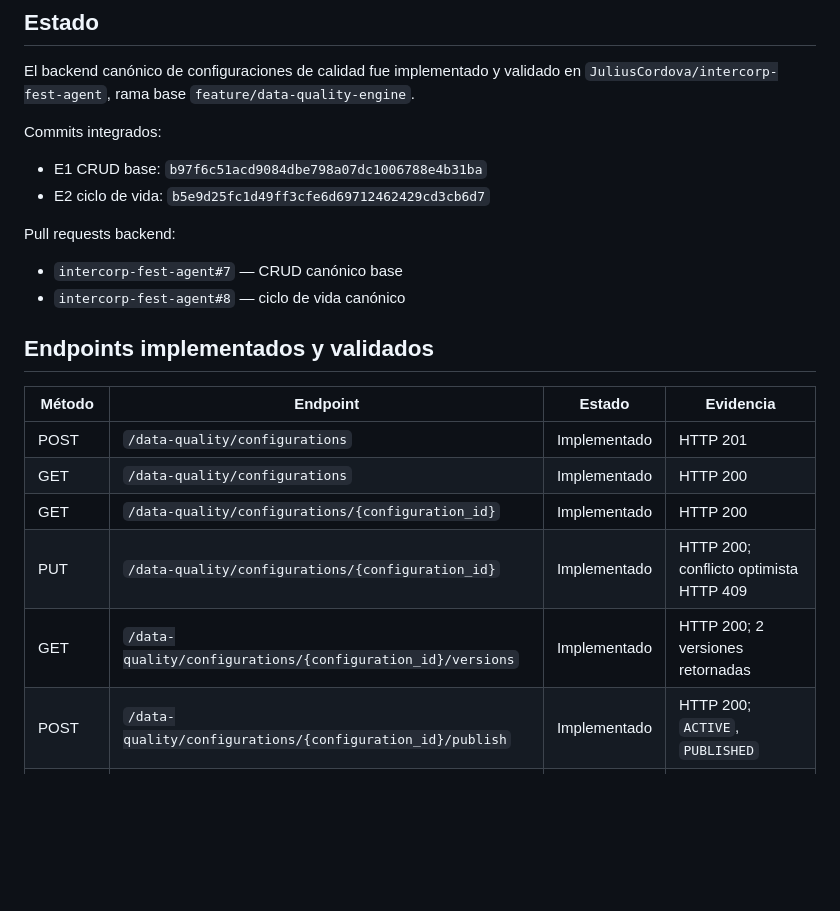
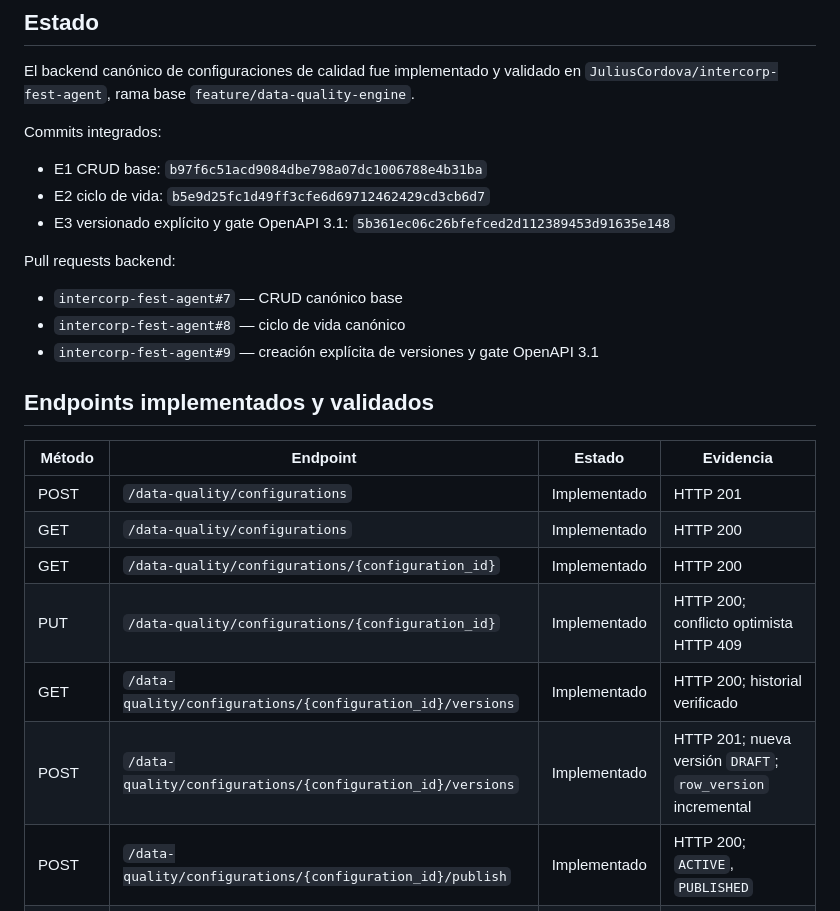
Before and after one commit to JuliusCordova/enterprise-dataops-platform-ui, a Markdown page: docs/architecture/sprint-e-quality-implementation-evidence.md, the part around one of its changes. GitHub-like rendering; blank space fills up the shorter version.

```diff
--- a/docs/architecture/sprint-e-quality-implementation-evidence.md
+++ b/docs/architecture/sprint-e-quality-implementation-evidence.md
@@ -8,11 +8,13 @@ Commits integrados:
 
 - E1 CRUD base: `b97f6c51acd9084dbe798a07dc1006788e4b31ba`
 - E2 ciclo de vida: `b5e9d25fc1d49ff3cfe6d69712462429cd3cb6d7`
+- E3 versionado explícito y gate OpenAPI 3.1: `5b361ec06c26bfefced2d112389453d91635e148`
 
 Pull requests backend:
 
 - `intercorp-fest-agent#7` — CRUD canónico base
 - `intercorp-fest-agent#8` — ciclo de vida canónico
+- `intercorp-fest-agent#9` — creación explícita de versiones y gate OpenAPI 3.1
 
 ## Endpoints implementados y validados
 
@@ -22,7 +24,8 @@ Pull requests backend:
 | GET | `/data-quality/configurations` | Implementado | HTTP 200 |
 | GET | `/data-quality/configurations/{configuration_id}` | Implementado | HTTP 200 |
 | PUT | `/data-quality/configurations/{configuration_id}` | Implementado | HTTP 200; conflicto optimista HTTP 409 |
-| GET | `/data-quality/configurations/{configuration_id}/versions` | Implementado | HTTP 200; 2 versiones retornadas |
+| GET | `/data-quality/configurations/{configuration_id}/versions` | Implementado | HTTP 200; historial verificado |
+| POST | `/data-quality/configurations/{configuration_id}/versions` | Implementado | HTTP 201; nueva versión `DRAFT`; `row_version` incremental |
 | POST | `/data-quality/configurations/{configuration_id}/publish` | Implementado | HTTP 200; `ACTIVE`, `PUBLISHED` |
 | PATCH | `/data-quality/configurations/{configuration_id}/status` | Implementado | `ACTIVE → INACTIVE → ACTIVE`, HTTP 200 |
 | DELETE | `/data-quality/configurations/{configuration_id}` | Implementado | HTTP 204; archivado lógico |
```
Also changed, not shown: other parts of docs/architecture/sprint-e-quality-implementation-evidence.md (+25 -7 lines).
